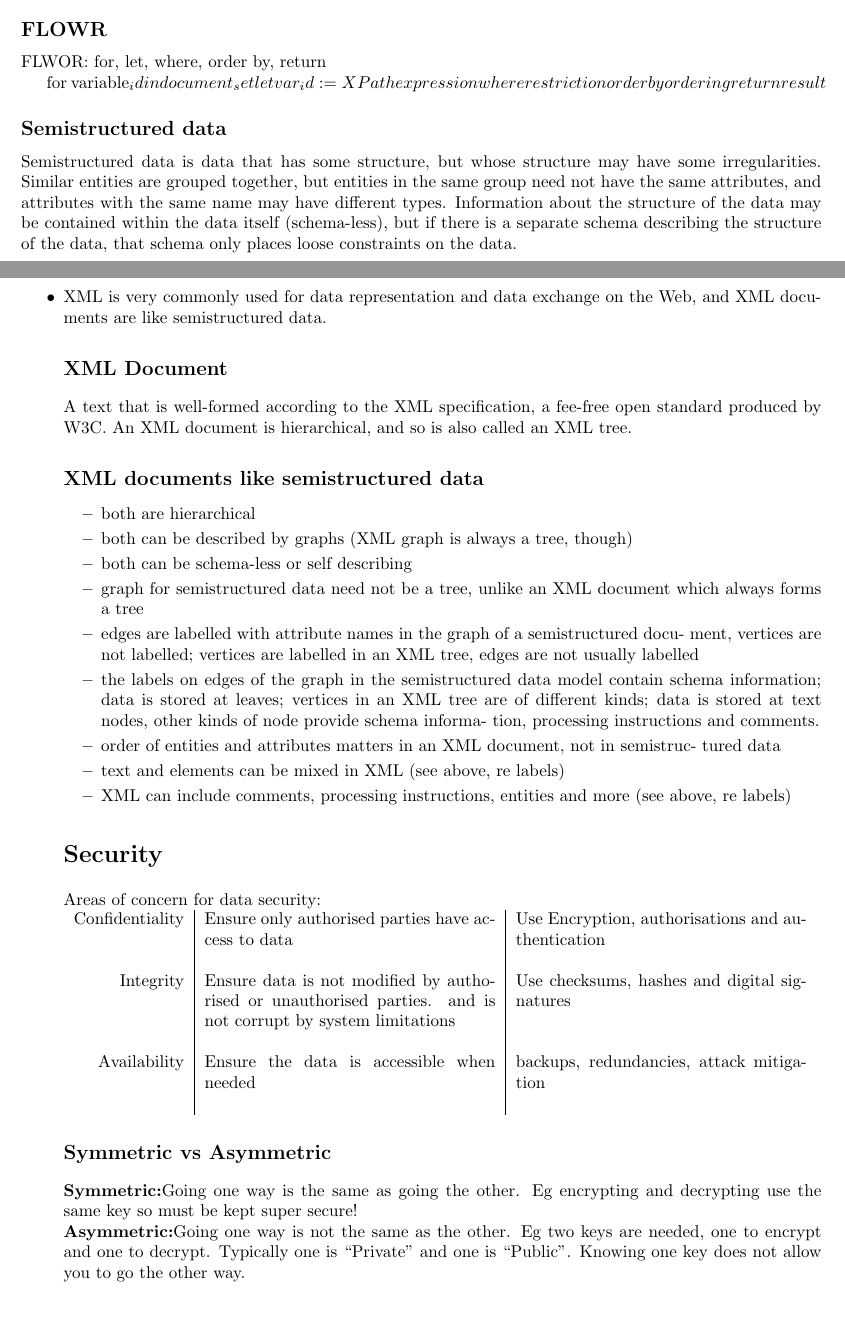
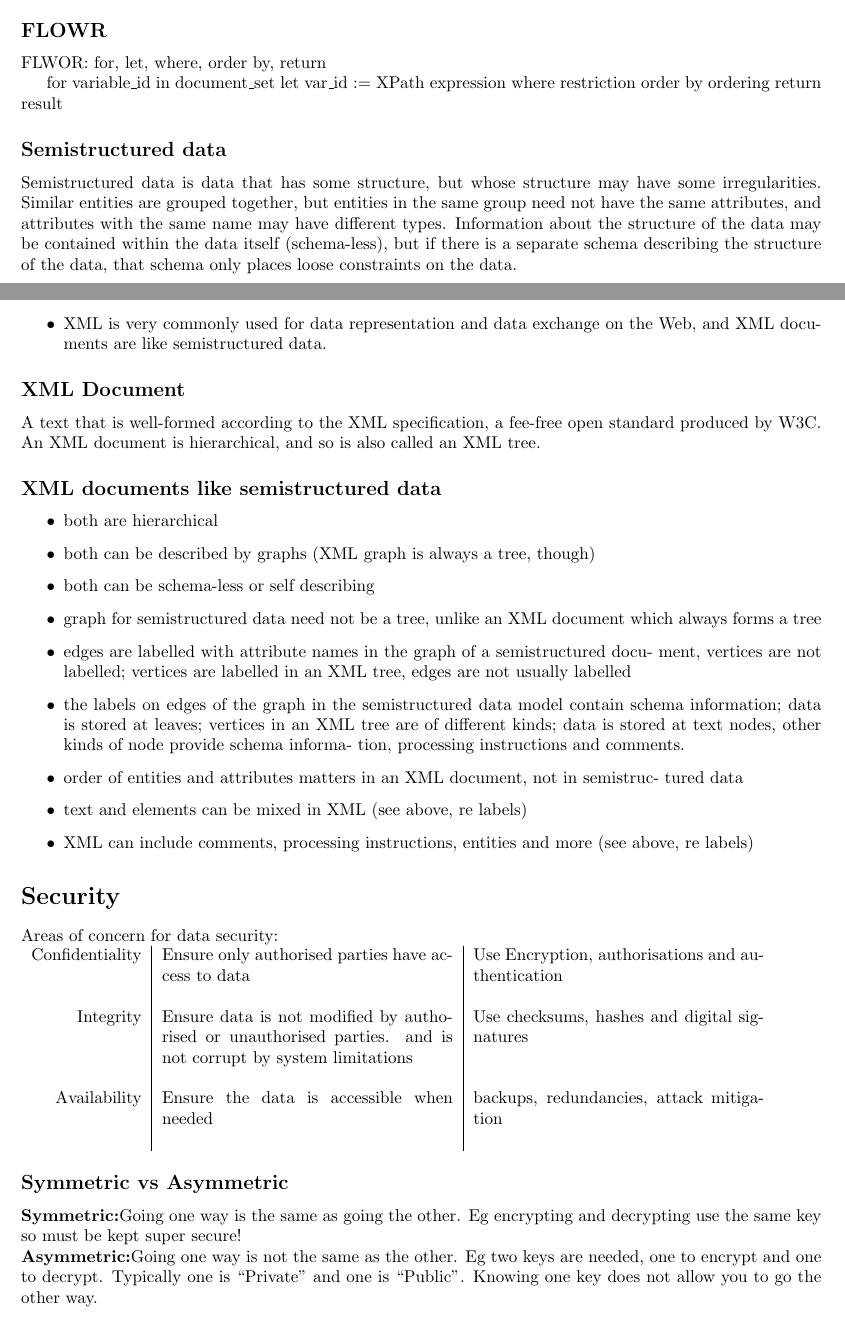
Before and after one commit to cob16/databaseNotes, a LaTeX document (notes.tex): two parts of pages 4 and 5 of 6, joined at a grey line, cut so that both start at the same text. Compiled offline with pdfLaTeX.

Commit message:
fixed peoples shit

```diff
--- a/notes.tex
+++ b/notes.tex
@@ -171,8 +171,8 @@
     \subsection*{FLOWR}
     FLWOR: for, let, where, order by, return
 
-    for variable_id in document_set
-    let var_id := XPath expression
+    for variable\_id in document\_set
+    let var\_id := XPath expression
     where restriction
     order by ordering
     return result
@@ -184,6 +184,7 @@
             \item It is useful to be able to treat the Web as a database, but web sources cannot be constrained by a database schema.
             \item A flexible formal facilitates transfer of data between different databases.
             \item XML is very commonly used for data representation and data exchange on the Web, and XML documents are like semistructured data.
+          \end{itemize}
 
         \subsection*{XML Document}
           A text that is well-formed according to the XML specification, a fee-free open standard produced by W3C. An XML document is hierarchical, and so is also called an XML tree.
```
Also changed, not shown: notes.pdf, notes.tex (2 more changed lines). Lines whose indentation alone changed are shown as unchanged.
